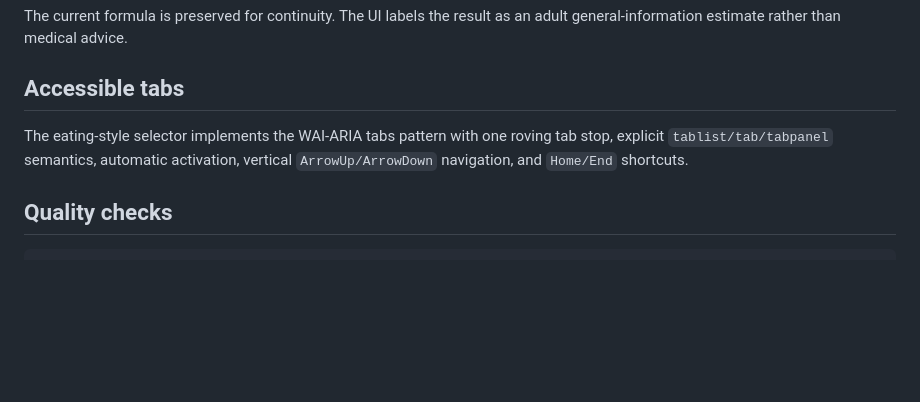
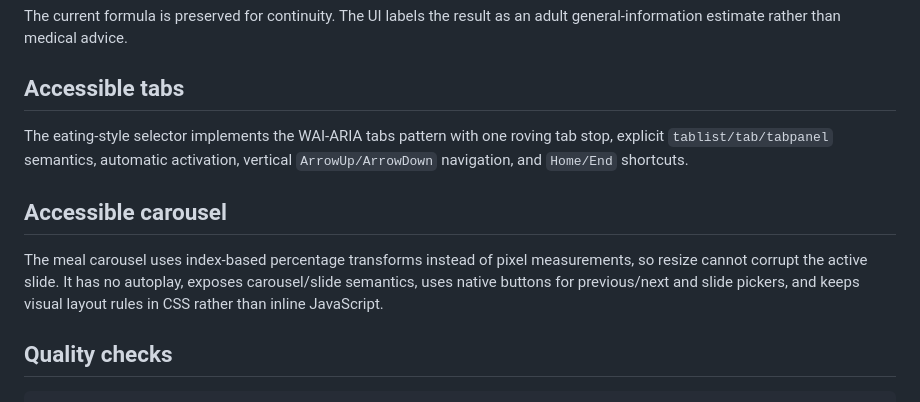
Before and after one commit to MykolaDotsenko/Healthy-Lifestyle-Website-Vanilla-JS, a Markdown page: README.md, the part around the change. Rendered like a GitHub page; blank space fills up the shorter version.

Commit message:
docs: document accessible carousel

````diff
--- a/README.md
+++ b/README.md
@@ -69,6 +69,10 @@ The current formula is preserved for continuity. The UI labels the result as an
 
 The eating-style selector implements the WAI-ARIA tabs pattern with one roving tab stop, explicit `tablist/tab/tabpanel` semantics, automatic activation, vertical `ArrowUp/ArrowDown` navigation, and `Home/End` shortcuts.
 
+## Accessible carousel
+
+The meal carousel uses index-based percentage transforms instead of pixel measurements, so resize cannot corrupt the active slide. It has no autoplay, exposes carousel/slide semantics, uses native buttons for previous/next and slide pickers, and keeps visual layout rules in CSS rather than inline JavaScript.
+
 ## Quality checks
 
 ```bash
````
